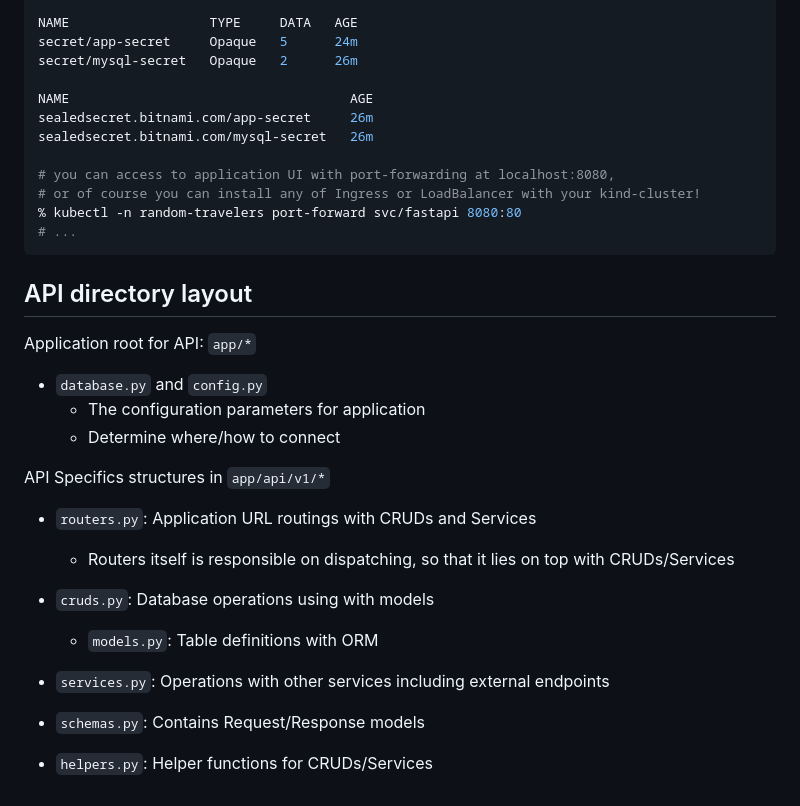
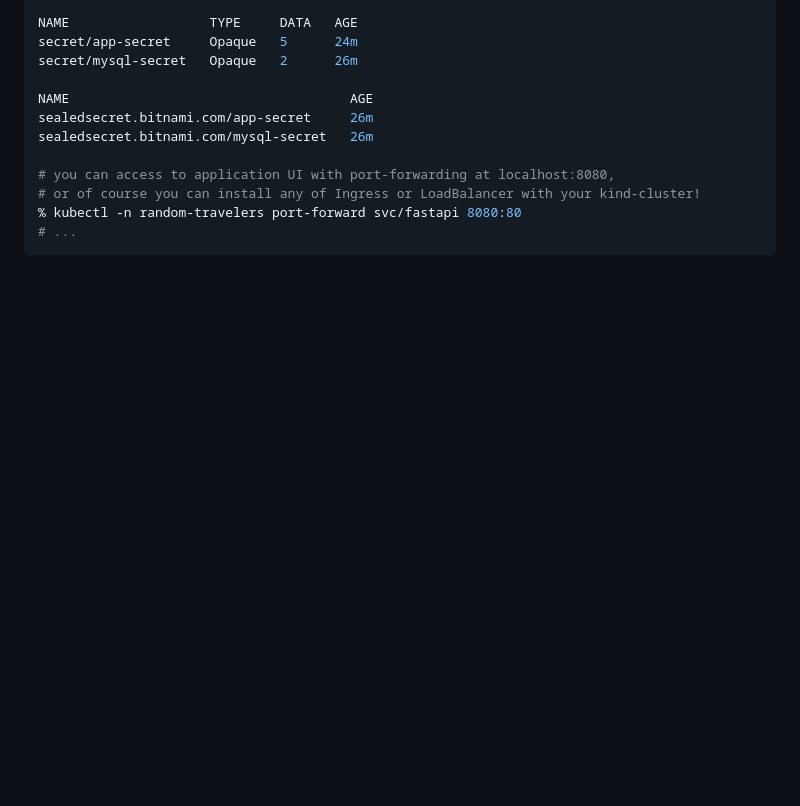
Before and after one commit to hwakabh/random-travelers, a Markdown page: README.md, the part around the change printed below. GitHub-like rendering; blank space fills up the shorter version.

````diff
--- a/README.md
+++ b/README.md
@@ -173,22 +204,3 @@ sealedsecret.bitnami.com/mysql-secret   26m
 % kubectl -n random-travelers port-forward svc/fastapi 8080:80
 # ...
 ```
-
-## API directory layout
-Application root for API: `app/*`
-- `database.py` and `config.py`
-  - The configuration parameters for application
-  - Determine where/how to connect
-
-API Specifics structures in `app/api/v1/*`
-- `routers.py`: Application URL routings with CRUDs and Services
-  - Routers itself is responsible on dispatching, so that it lies on top with CRUDs/Services
-
-- `cruds.py`: Database operations using with models
-  - `models.py`: Table definitions with ORM
-
-- `services.py`: Operations with other services including external endpoints
-
-- `schemas.py`: Contains Request/Response models
-
-- `helpers.py`: Helper functions for CRUDs/Services
````
Also changed, not shown: other parts of README.md (+49 -18 lines).
